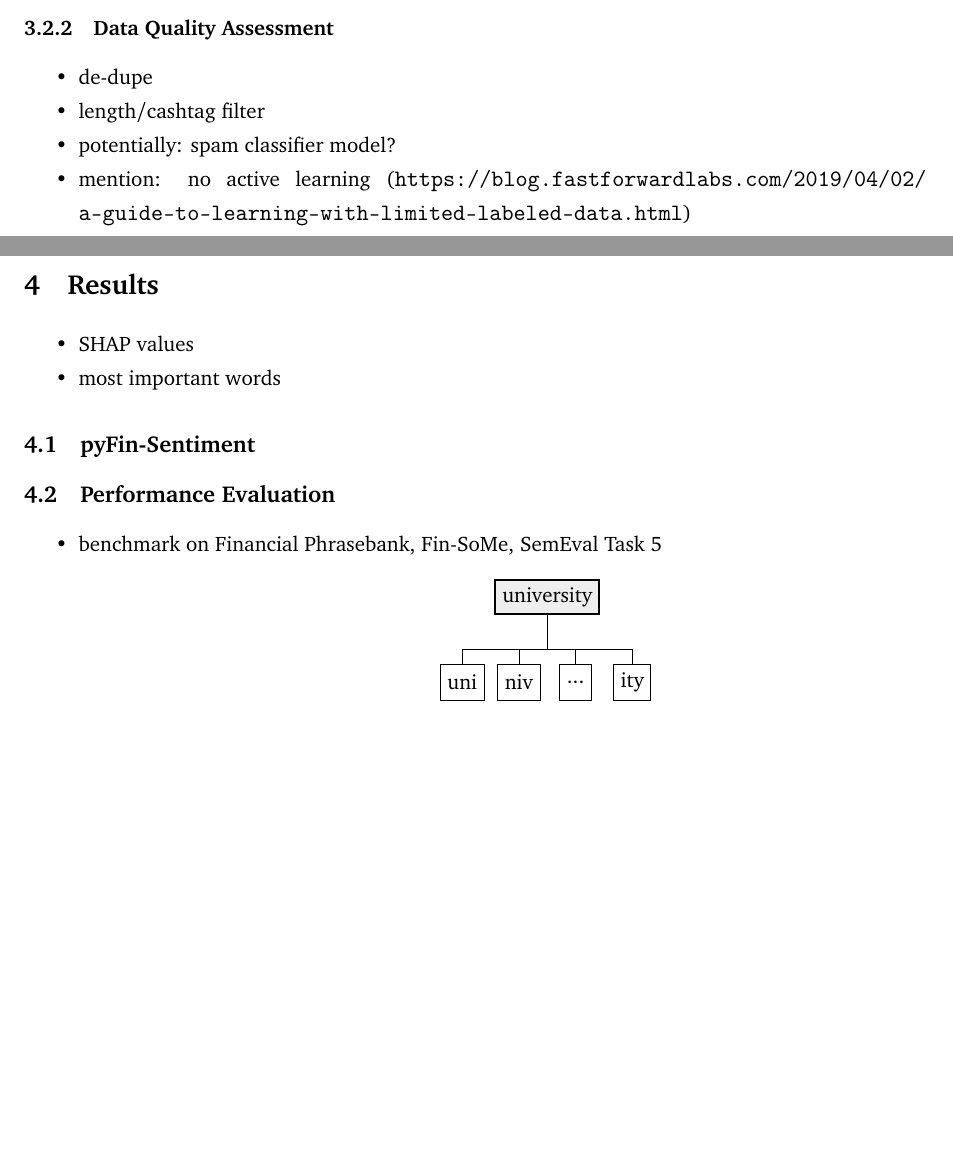
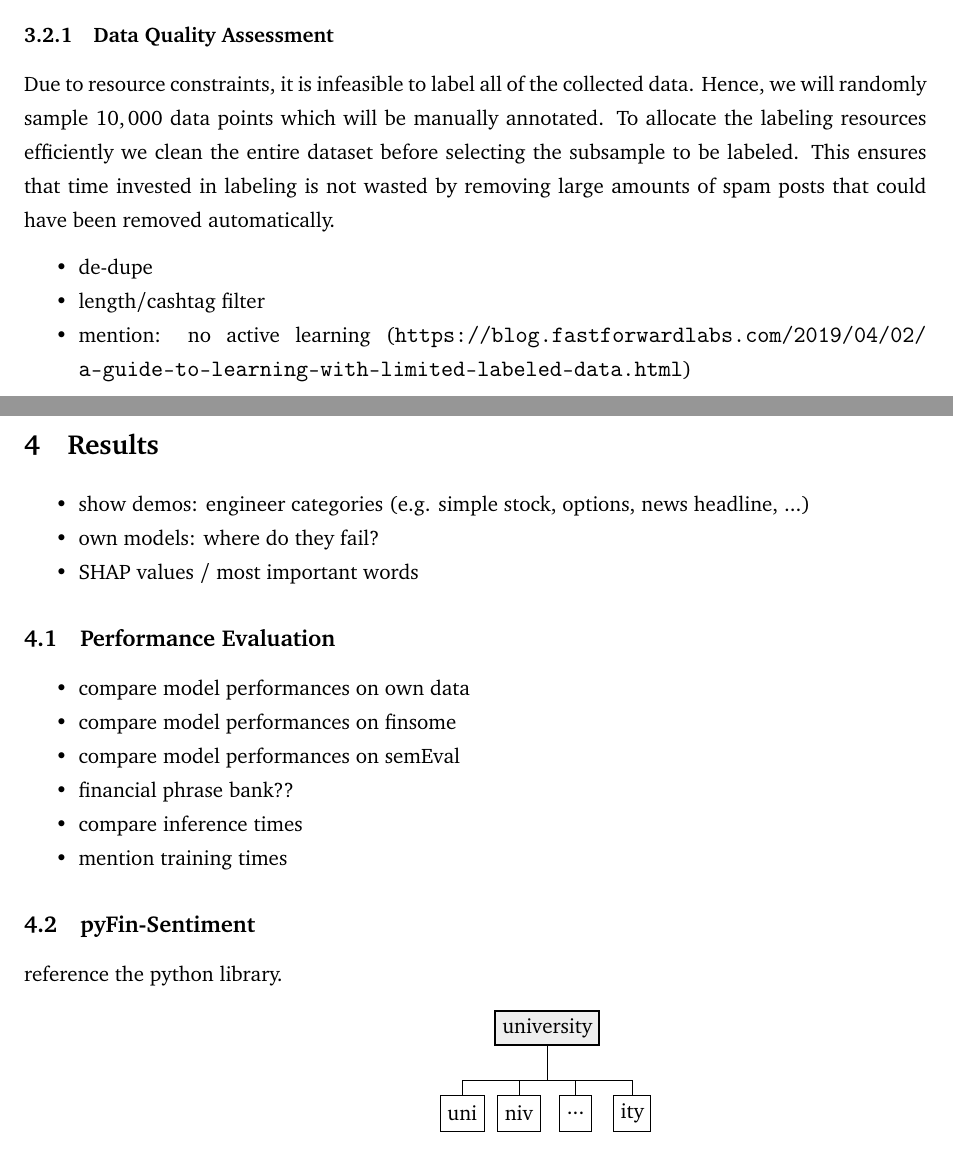
Before and after one commit to moritzwilksch/MasterThesisWriting, a LaTeX document (src/main.tex, which reads src/chapters/03_Methodology.tex, src/chapters/04_Results.tex): two parts of pages 19 and 21 of 26 before the commit and two parts of pages 19 and 22 of 27 after it, joined at a grey line, cut so that both start at the same text, the shorter picture padded with empty space. Compiled offline with pdfLaTeX.

Commit message:
more writing

```diff
--- a/src/chapters/03_Methodology.tex
+++ b/src/chapters/03_Methodology.tex
@@ -43,3 +43,7 @@ The presented query yields XXX TBD results...
 \subsection{Data Labelling}
 
 % -----------------------------------------------------------------------
+\subsubsection{Data Quality Assessment}
+\label{section-dataquality}
+Due to resource constraints, it is infeasible to label all of the collected data. Hence, we will randomly sample $10,000$ data points which will be manually annotated. To allocate the labeling resources efficiently we clean the entire dataset before selecting the subsample to be labeled. This ensures that time invested in labeling is not wasted by removing large amounts of spam posts that could have been removed automatically.
+
@@ -47,4 +50,6 @@ The presented query yields XXX TBD results...
 \begin{itemize}[noitemsep]
-	\item Difference Market Sentiment vs. Writer Sentiment (see FinSoMe, chen et al):
+	\item de-dupe
+	\item length/cashtag filter
+	\item mention: no active learning (\url{https://blog.fastforwardlabs.com/2019/04/02/a-guide-to-learning-with-limited-labeled-data.html})
 \end{itemize}
 
@@ -52,10 +57,3 @@ The presented query yields XXX TBD results...
 
 
 % -----------------------------------------------------------------------
-\subsubsection{Data Quality Assessment}  % TODO: wording
-\begin{itemize}[noitemsep]
-	\item de-dupe
-	\item length/cashtag filter
-	\item potentially: spam classifier model?
-	\item mention: no active learning (\url{https://blog.fastforwardlabs.com/2019/04/02/a-guide-to-learning-with-limited-labeled-data.html})
-\end{itemize}
--- a/src/chapters/04_Results.tex
+++ b/src/chapters/04_Results.tex
@@ -2,19 +2,29 @@
 
 
 \begin{itemize}[noitemsep]
-	\item SHAP values
-	\item most important words
+	\item show demos: engineer categories (e.g. simple stock, options, news headline, ...)
+	\item own models: where do they fail?
+	\item SHAP values / most important words
 \end{itemize}
 
-
-% -----------------------------------------------------------------------
-% =======================================================================
-\subsection{pyFin-Sentiment}
 
 
 % =======================================================================
 \subsection{Performance Evaluation}
 
 \begin{itemize}[noitemsep]
-	\item benchmark on Financial Phrasebank, Fin-SoMe, SemEval Task 5
+	\item compare model performances on own data
+	\item compare model performances on finsome
+	\item compare model performances on semEval
+	\item financial phrase bank??
+	\item compare inference times
+	\item mention training times
 \end{itemize}
+
+
+
+
+% -----------------------------------------------------------------------
+% =======================================================================
+\subsection{pyFin-Sentiment}
+reference the python library.
```
Also changed, not shown: src/chapters/03_Methodology.tex (31 more changed lines), 1 other file.
